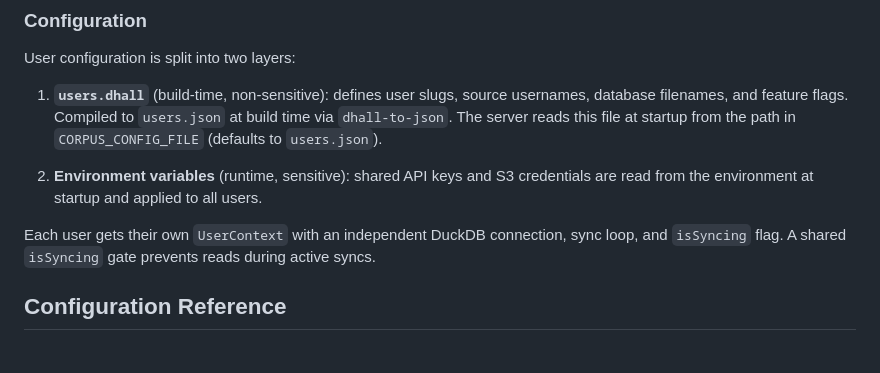
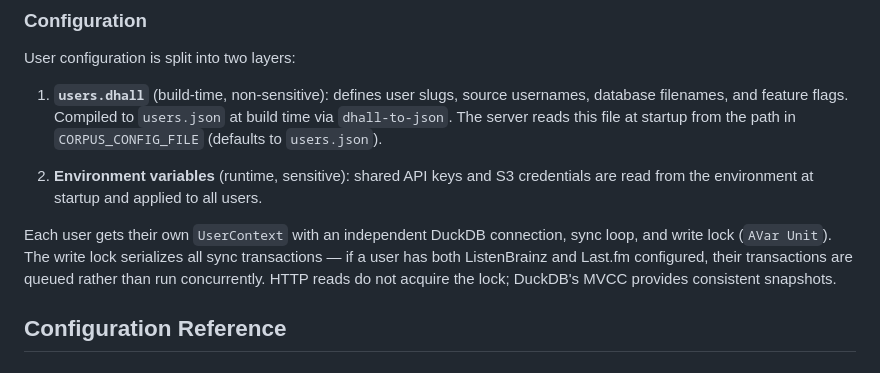
Before and after one commit to mtmn/corpus, a Markdown page: docs/architecture.md, the part around the change. Drawn GitHub-style.

Commit message:
chore: update docs

```diff
--- a/docs/architecture.md
+++ b/docs/architecture.md
@@ -44,7 +44,7 @@ User configuration is split into two layers:
 
 2. **Environment variables** (runtime, sensitive): shared API keys and S3 credentials are read from the environment at startup and applied to all users.
 
-Each user gets their own `UserContext` with an independent DuckDB connection, sync loop, and `isSyncing` flag. A shared `isSyncing` gate prevents reads during active syncs.
+Each user gets their own `UserContext` with an independent DuckDB connection, sync loop, and write lock (`AVar Unit`). The write lock serializes all sync transactions — if a user has both ListenBrainz and Last.fm configured, their transactions are queued rather than run concurrently. HTTP reads do not acquire the lock; DuckDB's MVCC provides consistent snapshots.
 
 ## Configuration Reference
 
```
